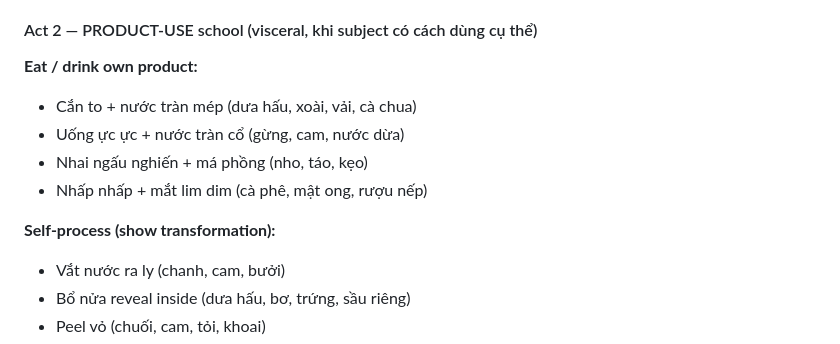
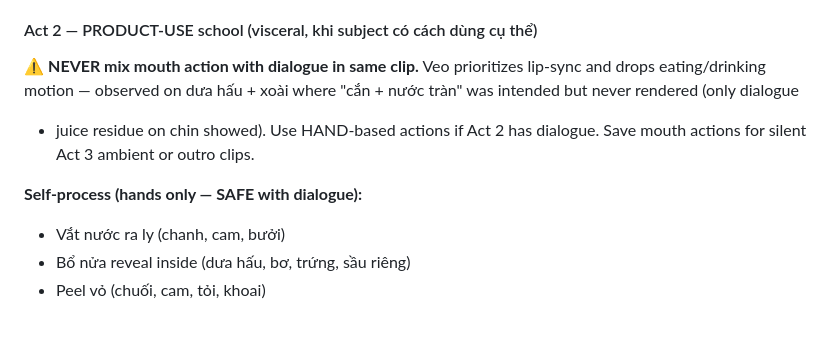
Before and after one commit to cnminh/flow-daemon, a Markdown page: .claude/skills/make-viral-health-video-vi.md, the part around the change. Drawn GitHub-style.

Commit message:
docs(skill): ban mouth-busy actions in Act 2 with dialogue
User feedback from reviewing dưa hấu + xoài: the intended "cắn
miếng + nước ứa ra" visual never rendered. Veo prioritized
lip-sync for dialogue and dropped the bite motion — only juice
residue on chin appeared.

Rule updated: in Act 2 with dialogue, use HAND-only product-use
(vắt / bẻ / đập / rót / thoa / peel / flex). Save mouth-action
shots (cắn / uống / nhai / slurp) for silent ambient clips only.

Co-Authored-By: Claude Opus 4.7 (1M context) <noreply@anthropic.com>

```diff
--- a/.claude/skills/make-viral-health-video-vi.md
+++ b/.claude/skills/make-viral-health-video-vi.md
@@ -709,13 +709,13 @@ each relevant table per video.
 
 #### Act 2 — PRODUCT-USE school (visceral, khi subject có cách dùng cụ thể)
 
-**Eat / drink own product:**
-- Cắn to + nước tràn mép (dưa hấu, xoài, vải, cà chua)
-- Uống ực ực + nước tràn cổ (gừng, cam, nước dừa)
-- Nhai ngấu nghiến + má phồng (nho, táo, kẹo)
-- Nhấp nhấp + mắt lim dim (cà phê, mật ong, rượu nếp)
+⚠️ **NEVER mix mouth action with dialogue in same clip.** Veo prioritizes
+lip-sync and drops eating/drinking motion — observed on dưa hấu + xoài
+where "cắn + nước tràn" was intended but never rendered (only dialogue
++ juice residue on chin showed). Use HAND-based actions if Act 2 has
+dialogue. Save mouth actions for silent Act 3 ambient or outro clips.
 
-**Self-process (show transformation):**
+**Self-process (hands only — SAFE with dialogue):**
 - Vắt nước ra ly (chanh, cam, bưởi)
 - Bổ nửa reveal inside (dưa hấu, bơ, trứng, sầu riêng)
 - Peel vỏ (chuối, cam, tỏi, khoai)
```
